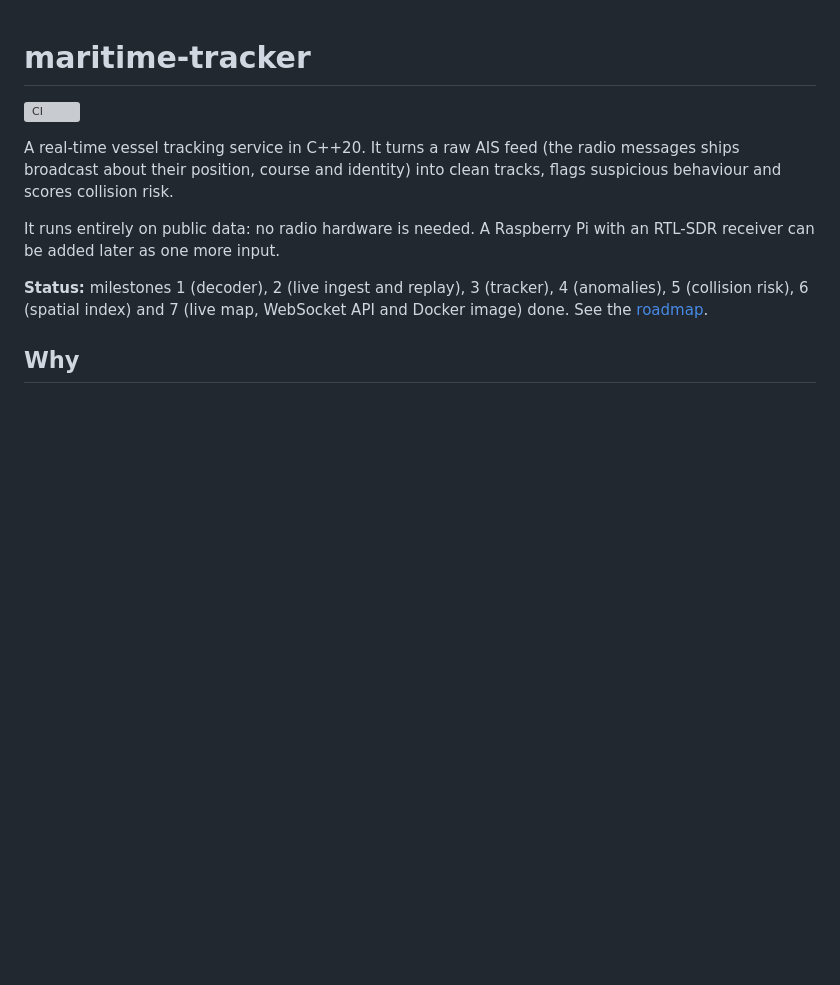
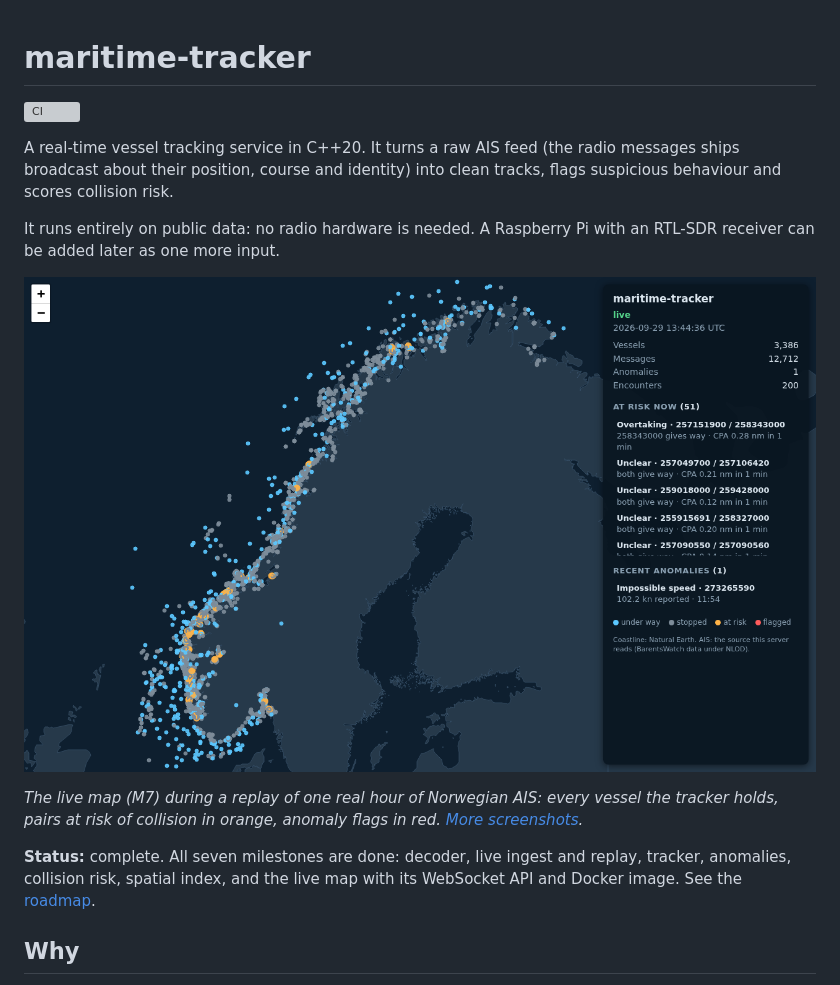
Before and after one commit to fernandojcardenas/maritime-tracker, a Markdown page: README.md, the part around one of its changes. Drawn GitHub-style; blank space fills up the shorter version; grey boxes are pictures that could not be loaded.

```diff
--- a/README.md
+++ b/README.md
@@ -9,7 +9,13 @@ clean tracks, flags suspicious behaviour and scores collision risk.
 It runs entirely on public data: no radio hardware is needed. A Raspberry Pi
 with an RTL-SDR receiver can be added later as one more input.
 
-**Status:** milestones 1 (decoder), 2 (live ingest and replay), 3 (tracker), 4 (anomalies), 5 (collision risk), 6 (spatial index) and 7 (live map, WebSocket API and Docker image) done. See the [roadmap](docs/roadmap.md).
+![The live map: about 3,400 vessels along the Norwegian coast, pairs at risk of collision and anomaly flags](docs/images/live-map-overview.png)
+
+*The live map (M7) during a replay of one real hour of Norwegian AIS: every
+vessel the tracker holds, pairs at risk of collision in orange, anomaly
+flags in red. [More screenshots](#what-the-map-shows).*
+
+**Status:** complete. All seven milestones are done: decoder, live ingest and replay, tracker, anomalies, collision risk, spatial index, and the live map with its WebSocket API and Docker image. See the [roadmap](docs/roadmap.md).
 
 ## Why
 
```
Also changed, not shown: other parts of README.md (+12 -0 lines), docs/live-map.md (+5 -1 lines), docs/roadmap.md (+12 -2 lines), docs/images/live-map-anomaly.png (added), docs/images/live-map-encounter.png (added), docs/images/live-map-oslofjord.png (added), 1 other file.
